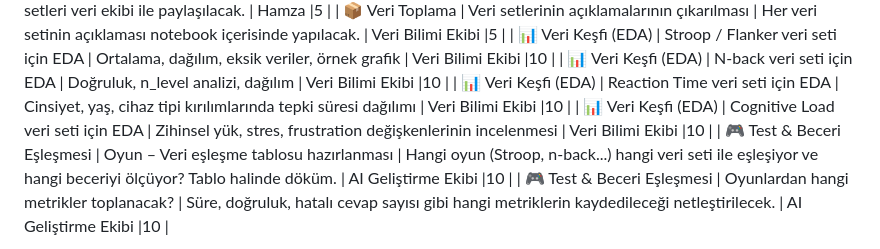
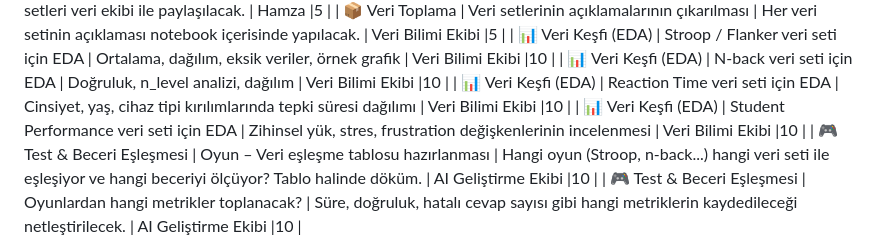
Before and after one commit to gokturkramazan/Yapay-Zeka-Grup-29, a Markdown page: README.md, the part around the change. Rendered like a GitHub page.

Commit message:
Update README.md
13.07.2025 v2

```diff
--- a/README.md
+++ b/README.md
@@ -109,7 +109,7 @@ Bu veri setlerinin projeye bilimsel geçerlik, model eğitimi ve benchmark sağl
 | 📊 Veri Keşfi (EDA)        | Stroop / Flanker veri seti için EDA                       | Ortalama, dağılım, eksik veriler, örnek grafik                                                                     | Veri Bilimi Ekibi         |10              |
 | 📊 Veri Keşfi (EDA)        | N-back veri seti için EDA                                 | Doğruluk, n\_level analizi, dağılım                                                                                | Veri Bilimi Ekibi         |10              |
 | 📊 Veri Keşfi (EDA)        | Reaction Time veri seti için EDA                          | Cinsiyet, yaş, cihaz tipi kırılımlarında tepki süresi dağılımı                                                     | Veri Bilimi Ekibi         |10              |
-| 📊 Veri Keşfi (EDA)        | Cognitive Load veri seti için EDA                         | Zihinsel yük, stres, frustration değişkenlerinin incelenmesi                                                       | Veri Bilimi Ekibi         |10              |
+| 📊 Veri Keşfi (EDA)        | Student Performance veri seti için EDA                         | Zihinsel yük, stres, frustration değişkenlerinin incelenmesi                                                       | Veri Bilimi Ekibi         |10              |
 | 🎮 Test & Beceri Eşleşmesi | Oyun – Veri eşleşme tablosu hazırlanması                  | Hangi oyun (Stroop, n-back...) hangi veri seti ile eşleşiyor ve hangi beceriyi ölçüyor? Tablo halinde döküm.       | AI Geliştirme Ekibi       |10              |
 | 🎮 Test & Beceri Eşleşmesi | Oyunlardan hangi metrikler toplanacak?                    | Süre, doğruluk, hatalı cevap sayısı gibi hangi metriklerin kaydedileceği netleştirilecek.                          | AI Geliştirme Ekibi       |10              |
 
```
